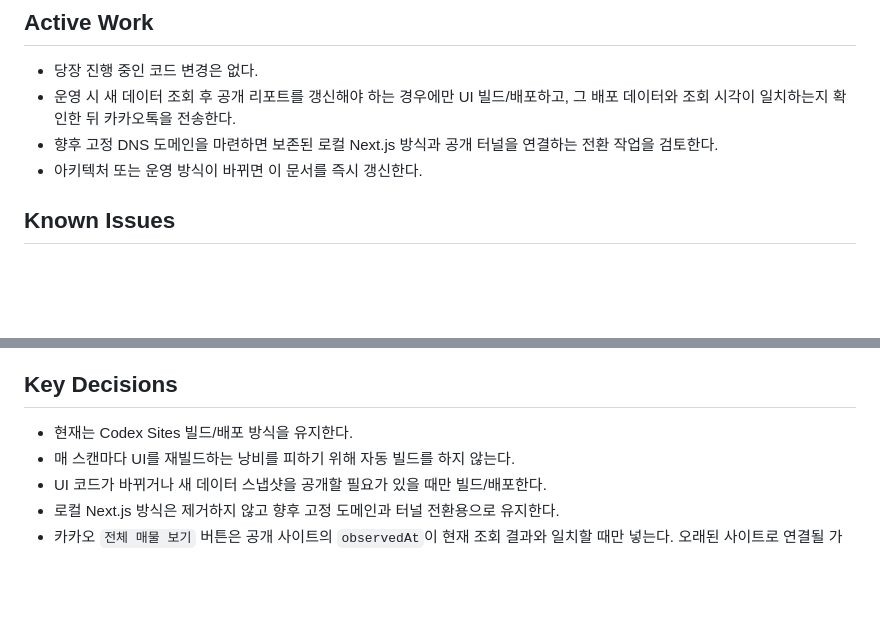
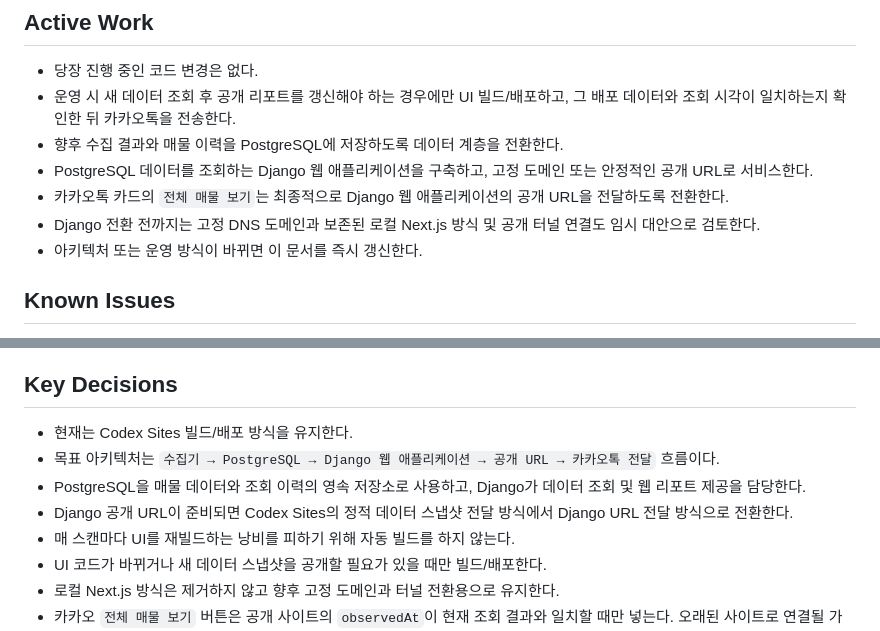
Before and after one commit to ssong7988/workers, a Markdown page: .agent/PROJECT_STATE.md, 2 parts joined by grey strips. Drawn GitHub-style; blank space fills up the shorter version.

Commit message:
Document PostgreSQL and Django target architecture

```diff
--- a/.agent/PROJECT_STATE.md
+++ b/.agent/PROJECT_STATE.md
@@ -31,7 +31,10 @@
 
 - 당장 진행 중인 코드 변경은 없다.
 - 운영 시 새 데이터 조회 후 공개 리포트를 갱신해야 하는 경우에만 UI 빌드/배포하고, 그 배포 데이터와 조회 시각이 일치하는지 확인한 뒤 카카오톡을 전송한다.
-- 향후 고정 DNS 도메인을 마련하면 보존된 로컬 Next.js 방식과 공개 터널을 연결하는 전환 작업을 검토한다.
+- 향후 수집 결과와 매물 이력을 PostgreSQL에 저장하도록 데이터 계층을 전환한다.
+- PostgreSQL 데이터를 조회하는 Django 웹 애플리케이션을 구축하고, 고정 도메인 또는 안정적인 공개 URL로 서비스한다.
+- 카카오톡 카드의 `전체 매물 보기`는 최종적으로 Django 웹 애플리케이션의 공개 URL을 전달하도록 전환한다.
+- Django 전환 전까지는 고정 DNS 도메인과 보존된 로컬 Next.js 방식 및 공개 터널 연결도 임시 대안으로 검토한다.
 - 아키텍처 또는 운영 방식이 바뀌면 이 문서를 즉시 갱신한다.
 
 ## Known Issues
@@ -45,6 +48,9 @@
 ## Key Decisions
 
 - 현재는 Codex Sites 빌드/배포 방식을 유지한다.
+- 목표 아키텍처는 `수집기 → PostgreSQL → Django 웹 애플리케이션 → 공개 URL → 카카오톡 전달` 흐름이다.
+- PostgreSQL을 매물 데이터와 조회 이력의 영속 저장소로 사용하고, Django가 데이터 조회 및 웹 리포트 제공을 담당한다.
+- Django 공개 URL이 준비되면 Codex Sites의 정적 데이터 스냅샷 전달 방식에서 Django URL 전달 방식으로 전환한다.
 - 매 스캔마다 UI를 재빌드하는 낭비를 피하기 위해 자동 빌드를 하지 않는다.
 - UI 코드가 바뀌거나 새 데이터 스냅샷을 공개할 필요가 있을 때만 빌드/배포한다.
 - 로컬 Next.js 방식은 제거하지 않고 향후 고정 도메인과 터널 전환용으로 유지한다.
```
Also changed, not shown: AGENTS.md (+1 -0 lines).
